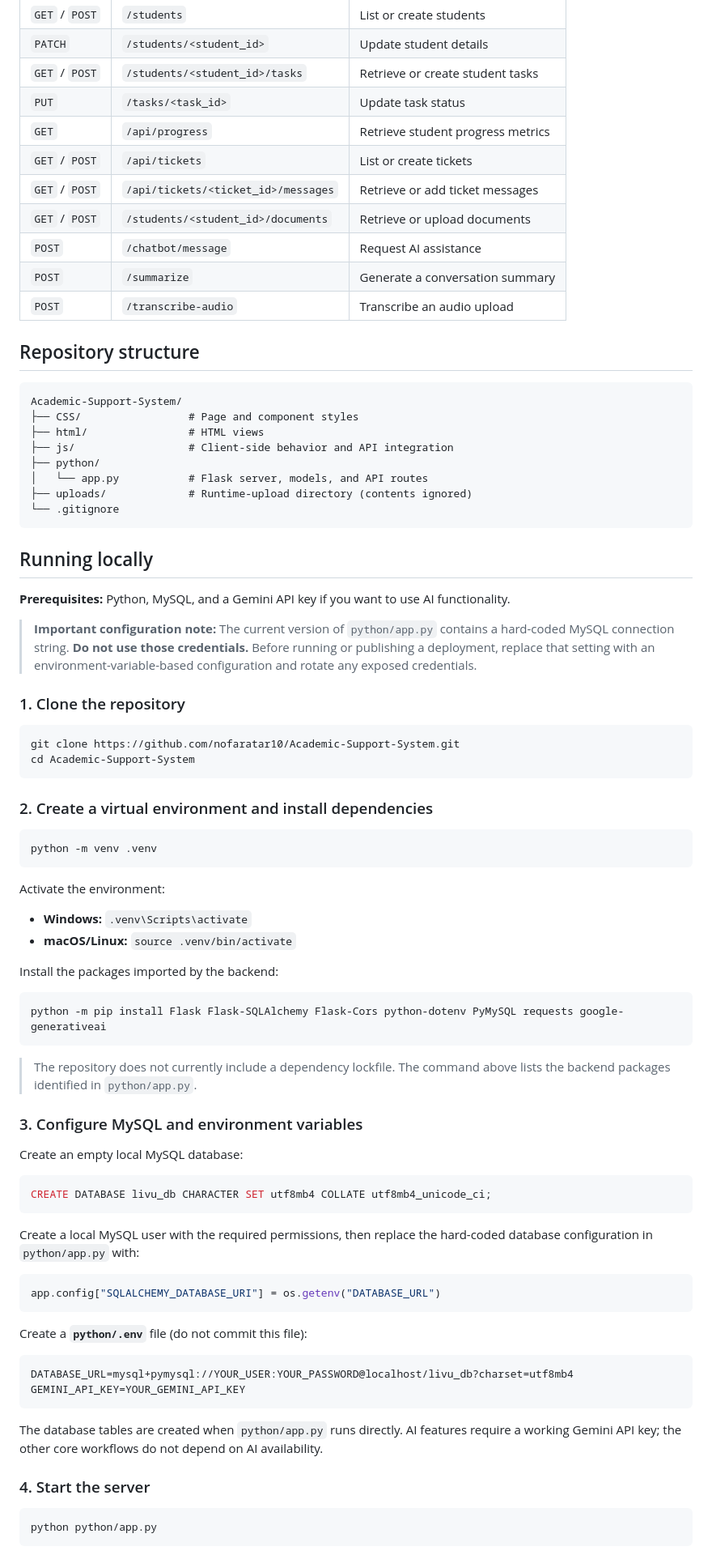
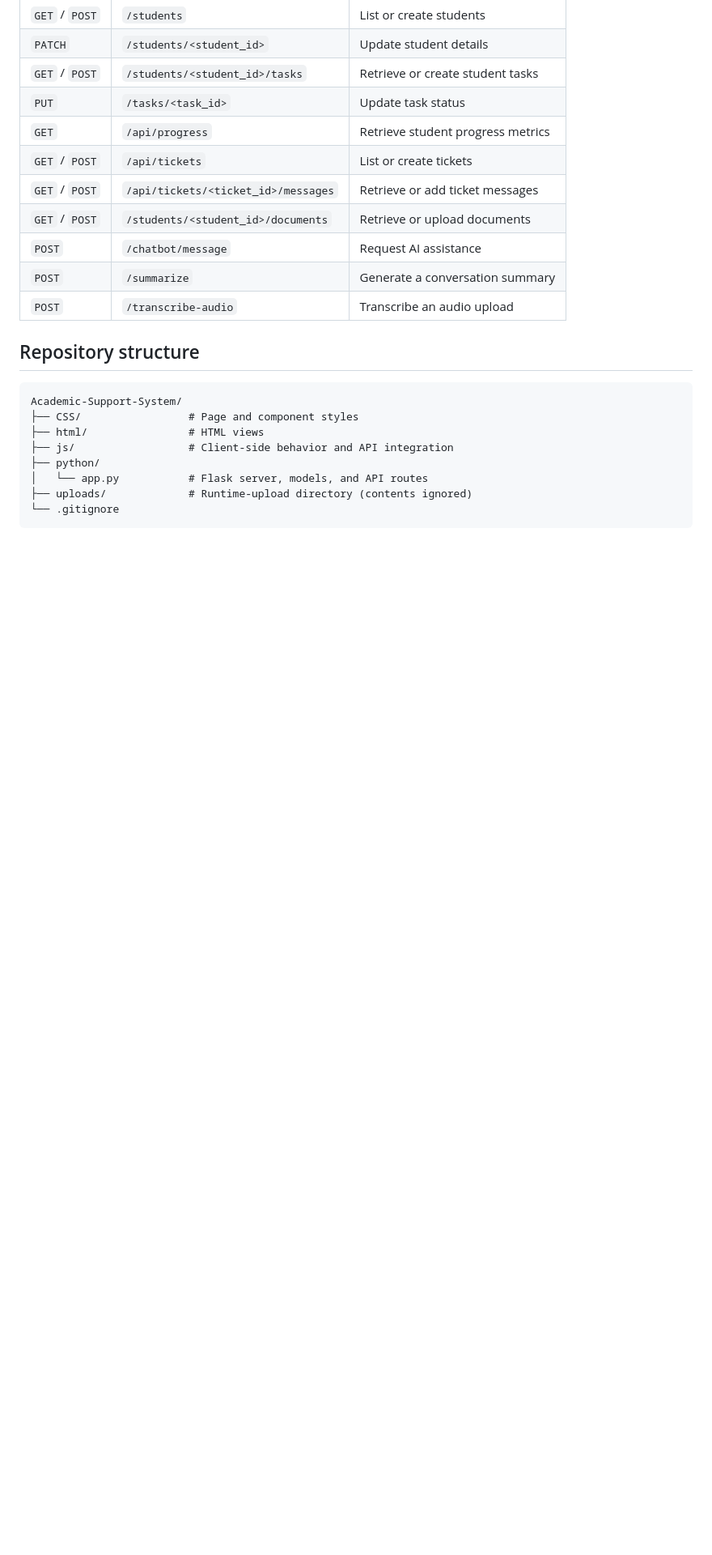
Before and after one commit to nofaratar10/Academic-Support-System, a Markdown page: README.md, the part around one of its changes. Shown at 81% size. GitHub-like rendering; blank space fills up the shorter version.

````diff
--- a/README.md
+++ b/README.md
@@ -120,64 +120,3 @@ Academic-Support-System/
 └── .gitignore
 ```
 
-## Running locally
-
-**Prerequisites:** Python, MySQL, and a Gemini API key if you want to use AI functionality.
-
-> **Important configuration note:** The current version of `python/app.py` contains a hard-coded MySQL connection string. **Do not use those credentials.** Before running or publishing a deployment, replace that setting with an environment-variable-based configuration and rotate any exposed credentials.
-
-### 1. Clone the repository
-
-```bash
-git clone https://github.com/nofaratar10/Academic-Support-System.git
-cd Academic-Support-System
-```
-
-### 2. Create a virtual environment and install dependencies
-
-```bash
-python -m venv .venv
-```
-
-Activate the environment:
-
-- **Windows:** `.venv\Scripts\activate`
-- **macOS/Linux:** `source .venv/bin/activate`
-
-Install the packages imported by the backend:
-
-```bash
-python -m pip install Flask Flask-SQLAlchemy Flask-Cors python-dotenv PyMySQL requests google-generativeai
-```
-
-> The repository does not currently include a dependency lockfile. The command above lists the backend packages identified in `python/app.py`.
-
-### 3. Configure MySQL and environment variables
-
-Create an empty local MySQL database:
-
-```sql
-CREATE DATABASE livu_db CHARACTER SET utf8mb4 COLLATE utf8mb4_unicode_ci;
-```
-
-Create a local MySQL user with the required permissions, then replace the hard-coded database configuration in `python/app.py` with:
-
-```python
-app.config["SQLALCHEMY_DATABASE_URI"] = os.getenv("DATABASE_URL")
-```
-
-Create a **`python/.env`** file (do not commit this file):
-
-```dotenv
-DATABASE_URL=mysql+pymysql://YOUR_USER:YOUR_PASSWORD@localhost/livu_db?charset=utf8mb4
-GEMINI_API_KEY=YOUR_GEMINI_API_KEY
-```
-
-The database tables are created when `python/app.py` runs directly. AI features require a working Gemini API key; the other core workflows do not depend on AI availability.
-
-### 4. Start the server
-
-```bash
-python python/app.py
-```
-
````
Also changed, not shown: other parts of README.md (+0 -19 lines).
